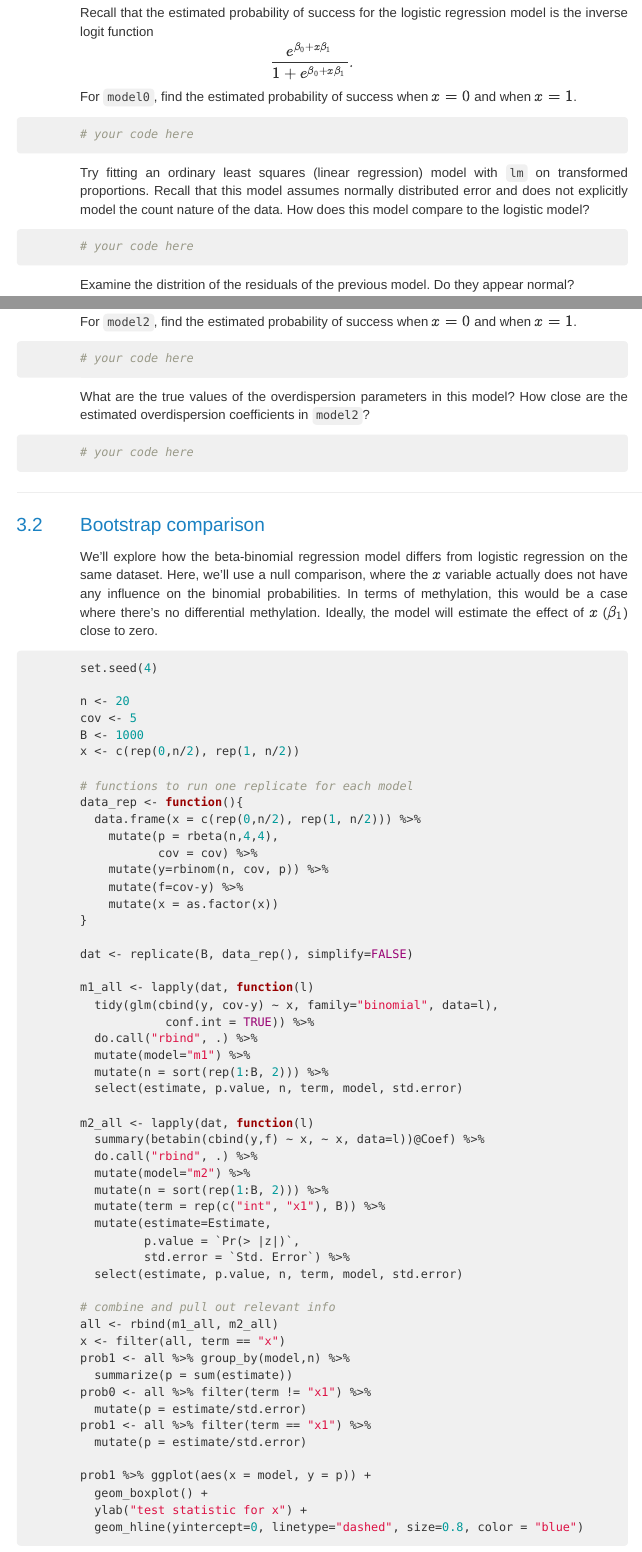
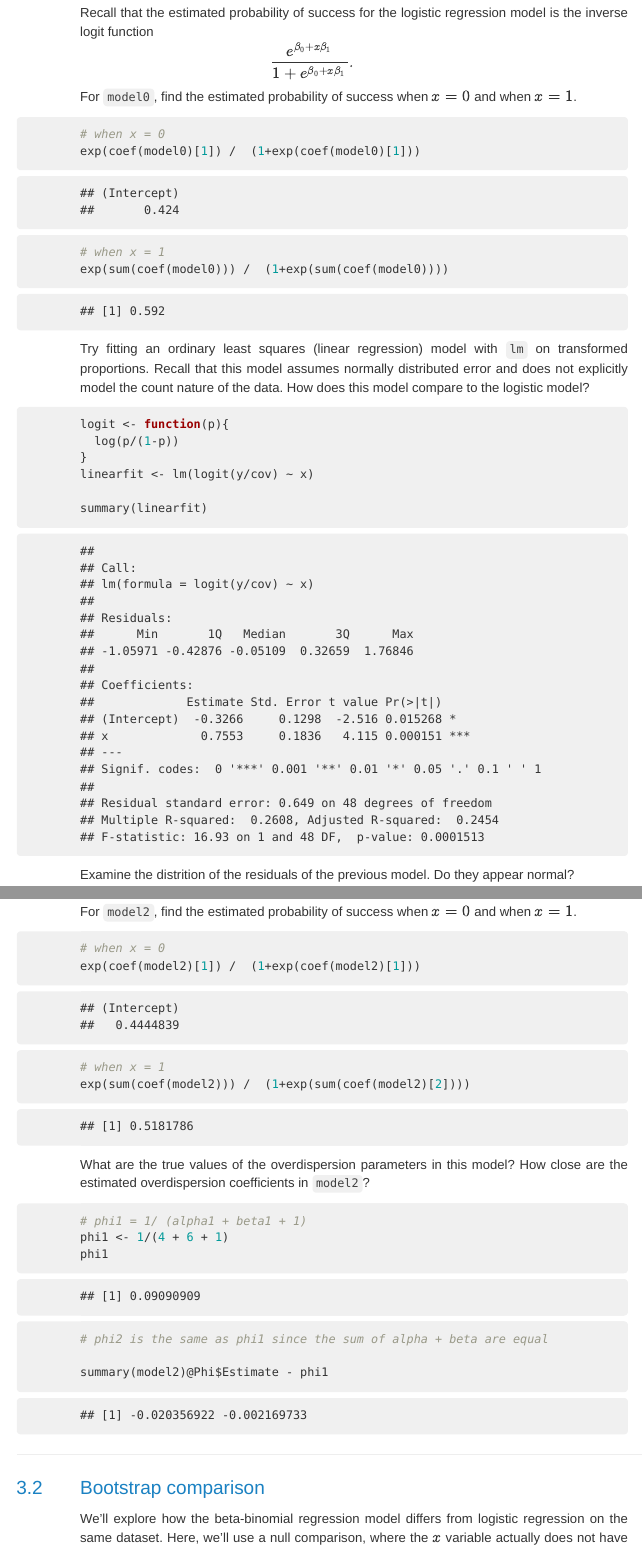
Before and after one commit to kdkorthauer/fungeno2019, an R Markdown document (methylation/vignettes/1-binomial-regression.Rmd): the page in a window 1100 px wide, from 1590 px down, and a second part further down, joined at a grey line. The pictures show the output file methylation/vignettes/1-binomial-regression.html that the author committed with the source, opened offline; menus at the side of the page are left out.

Commit message:
add methylation solutions

````diff
--- a/methylation/vignettes/1-binomial-regression.Rmd
+++ b/methylation/vignettes/1-binomial-regression.Rmd
@@ -57,13 +57,21 @@ We see that $x$ is very predictive of $y$, as we expect.
 Recall that the estimated probability of success for the logistic regression model is the inverse logit function $$ \frac{e^{\beta_0 + x\beta_1}}{1 + e^{\beta_0 + x\beta_1}}.$$ For `model0`, find the estimated probability of success when $x=0$ and when $x=1$.
 
 ```{r}
-# your code here
+# when x = 0
+exp(coef(model0)[1]) /  (1+exp(coef(model0)[1]))
+# when x = 1
+exp(sum(coef(model0))) /  (1+exp(sum(coef(model0))))
 ```
 
 Try fitting an ordinary least squares (linear regression) model with `lm` on transformed proportions. Recall that this model assumes normally distributed error and does not explicitly model the count nature of the data. How does this model compare to the logistic model?
 
 ```{r}
-# your code here
+logit <- function(p){
+  log(p/(1-p))
+}
+linearfit <- lm(logit(y/cov) ~ x)
+
+summary(linearfit)
 ```
 
 Examine the distrition of the residuals of the previous model. Do they appear normal?
@@ -213,13 +224,22 @@ Notice that the estimated coefficients are similar to `model1`. Also notice that
 For `model2`, find the estimated probability of success when $x=0$ and when $x=1$.
 
 ```{r}
-# your code here
+# when x = 0
+exp(coef(model2)[1]) /  (1+exp(coef(model2)[1]))
+# when x = 1
+exp(sum(coef(model2))) /  (1+exp(sum(coef(model2)[2])))
 ```
 
 What are the true values of the overdispersion parameters in this model? How close are the estimated overdispersion coefficients in `model2`?
 
 ```{r}
-# your code here
+# phi1 = 1/ (alpha1 + beta1 + 1)
+phi1 <- 1/(4 + 6 + 1)
+phi1
+
+# phi2 is the same as phi1 since the sum of alpha + beta are equal
+
+summary(model2)@Phi$Estimate - phi1
 ```
 
 ***
````
Also changed, not shown: methylation/vignettes/2-regulatory-capacity.Rmd (+11 -6 lines), methylation/vignettes/1-binomial-regression.html, methylation/vignettes/1-binomial-regression.Rmd (7 more changed lines), 1 other file.
